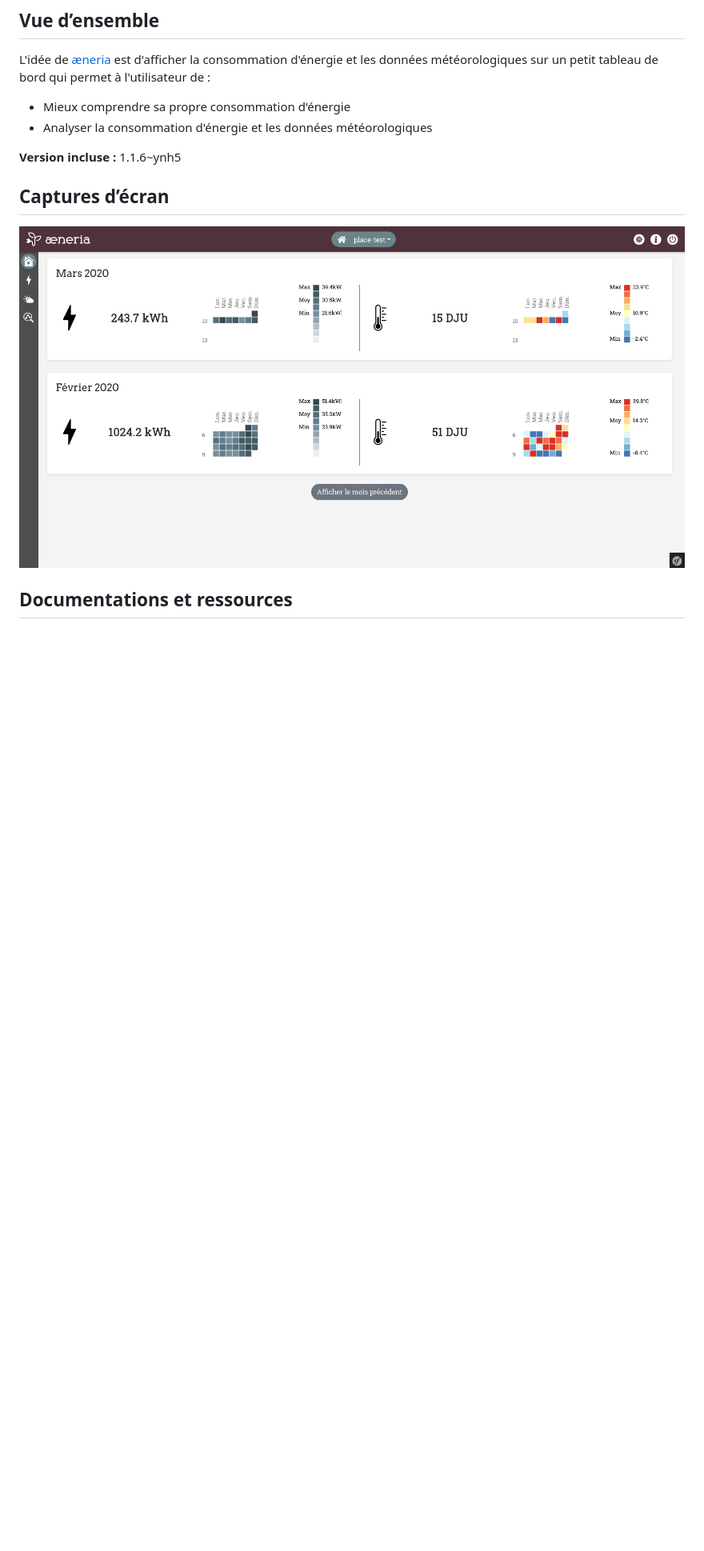
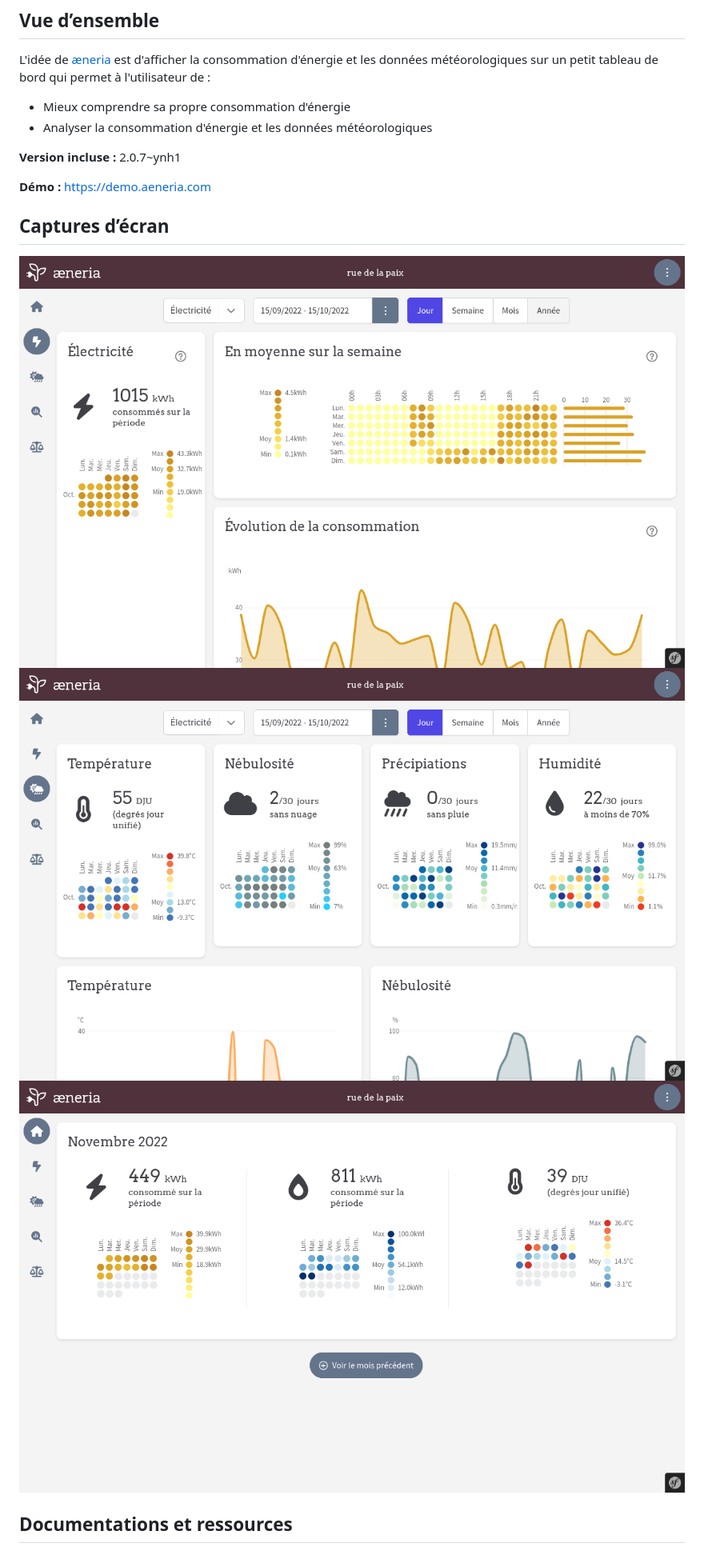
Before and after one commit to YunoHost-Apps/aeneria_ynh, a Markdown page: README_fr.md, the part around the change. Shown at 80% size. Rendered like a GitHub page; pictures changed too: doc/screenshots/preview-1.png (added), doc/screenshots/preview-2.png (added), doc/screenshots/preview-3.png (added); blank space fills up the shorter version.

Commit message:
æneria v2 (#44)
Let's go to æneria V2

---------

Co-authored-by: yunohost-bot <yunohost@yunohost.org>
Co-authored-by: Éric Gaspar <46165813+ericgaspar@users.noreply.github.com>

```diff
--- a/README_fr.md
+++ b/README_fr.md
@@ -21,11 +21,15 @@ L'idée de [æneria](https://aeneria.com) est d'afficher la consommation d'éner
   * Mieux comprendre sa propre consommation d'énergie
   * Analyser la consommation d'énergie et les données météorologiques
 
-**Version incluse :** 1.1.6~ynh5
+**Version incluse :** 2.0.7~ynh1
+
+**Démo :** https://demo.aeneria.com
 
 ## Captures d’écran
 
-![Capture d’écran de æneria](./doc/screenshots/screenshot1.png)
+![Capture d’écran de æneria](./doc/screenshots/preview-2.png)
+![Capture d’écran de æneria](./doc/screenshots/preview-3.png)
+![Capture d’écran de æneria](./doc/screenshots/preview-1.png)
 
 ## Documentations et ressources
 
```
Also changed, not shown: doc/PRE_UPGRADE.d/2.0.0~ynh1.md (added, +6 -0 lines), 13 other files.
